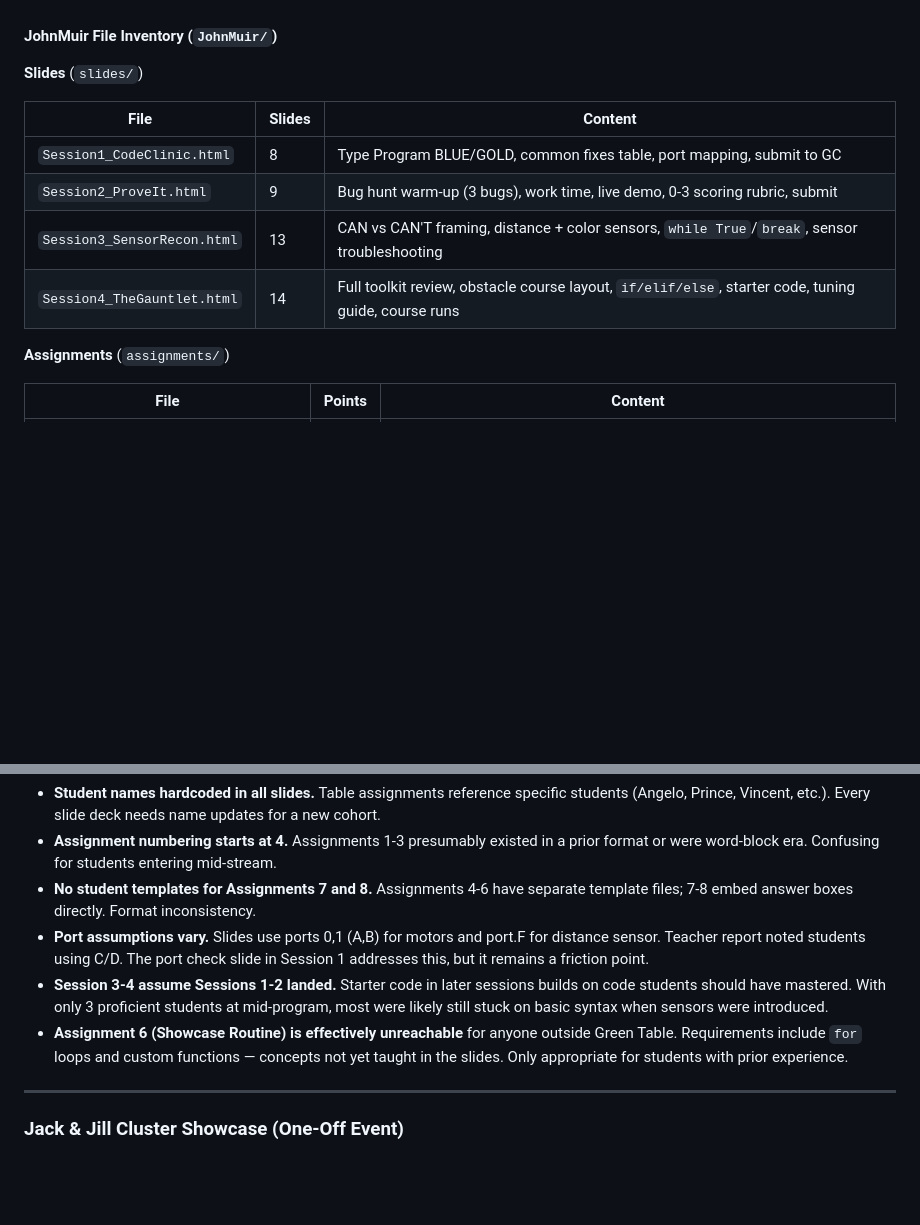
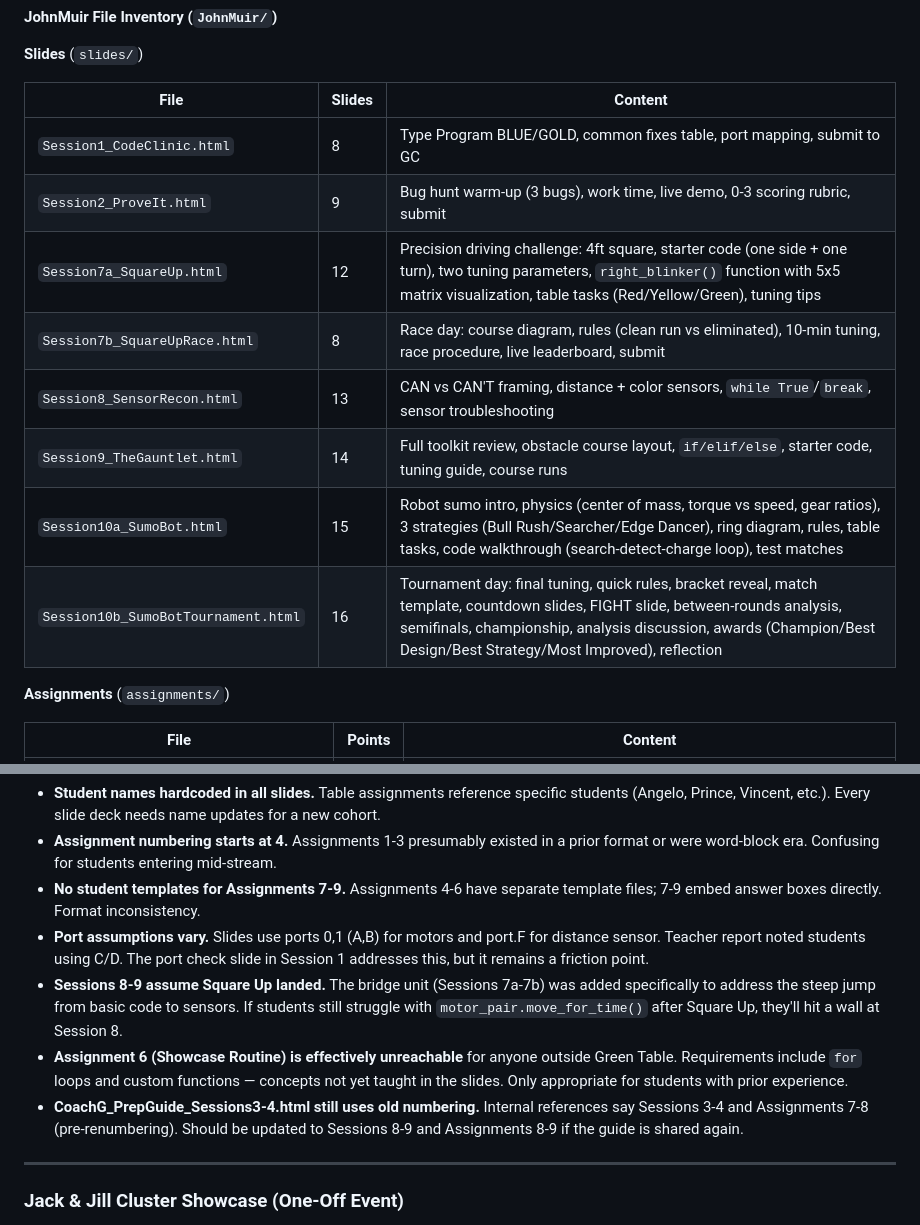
Before and after one commit to dobohler1/sotc-curriculum, a Markdown page: context.md, 2 parts joined by grey strips. Rendered like a GitHub page; blank space fills up the shorter version.

```diff
--- a/context.md
+++ b/context.md
@@ -25,8 +25,12 @@ This file contains reference materials, platform details, curriculum inventory,
 |------|--------|---------|
 | `Session1_CodeClinic.html` | 8 | Type Program BLUE/GOLD, common fixes table, port mapping, submit to GC |
 | `Session2_ProveIt.html` | 9 | Bug hunt warm-up (3 bugs), work time, live demo, 0-3 scoring rubric, submit |
-| `Session3_SensorRecon.html` | 13 | CAN vs CAN'T framing, distance + color sensors, `while True`/`break`, sensor troubleshooting |
-| `Session4_TheGauntlet.html` | 14 | Full toolkit review, obstacle course layout, `if/elif/else`, starter code, tuning guide, course runs |
+| `Session7a_SquareUp.html` | 12 | Precision driving challenge: 4ft square, starter code (one side + one turn), two tuning parameters, `right_blinker()` function with 5x5 matrix visualization, table tasks (Red/Yellow/Green), tuning tips |
+| `Session7b_SquareUpRace.html` | 8 | Race day: course diagram, rules (clean run vs eliminated), 10-min tuning, race procedure, live leaderboard, submit |
+| `Session8_SensorRecon.html` | 13 | CAN vs CAN'T framing, distance + color sensors, `while True`/`break`, sensor troubleshooting |
+| `Session9_TheGauntlet.html` | 14 | Full toolkit review, obstacle course layout, `if/elif/else`, starter code, tuning guide, course runs |
+| `Session10a_SumoBot.html` | 15 | Robot sumo intro, physics (center of mass, torque vs speed, gear ratios), 3 strategies (Bull Rush/Searcher/Edge Dancer), ring diagram, rules, table tasks, code walkthrough (search-detect-charge loop), test matches |
+| `Session10b_SumoBotTournament.html` | 16 | Tournament day: final tuning, quick rules, bracket reveal, match template, countdown slides, FIGHT slide, between-rounds analysis, semifinals, championship, analysis discussion, awards (Champion/Best Design/Best Strategy/Most Improved), reflection |
 
 **Assignments** (`assignments/`)
 
@@ -92,10 +106,11 @@ This file contains reference materials, platform details, curriculum inventory,
 **Issues to address if reusing:**
 - **Student names hardcoded in all slides.** Table assignments reference specific students (Angelo, Prince, Vincent, etc.). Every slide deck needs name updates for a new cohort.
 - **Assignment numbering starts at 4.** Assignments 1-3 presumably existed in a prior format or were word-block era. Confusing for students entering mid-stream.
-- **No student templates for Assignments 7 and 8.** Assignments 4-6 have separate template files; 7-8 embed answer boxes directly. Format inconsistency.
+- **No student templates for Assignments 7-9.** Assignments 4-6 have separate template files; 7-9 embed answer boxes directly. Format inconsistency.
 - **Port assumptions vary.** Slides use ports 0,1 (A,B) for motors and port.F for distance sensor. Teacher report noted students using C/D. The port check slide in Session 1 addresses this, but it remains a friction point.
-- **Session 3-4 assume Sessions 1-2 landed.** Starter code in later sessions builds on code students should have mastered. With only 3 proficient students at mid-program, most were likely still stuck on basic syntax when sensors were introduced.
+- **Sessions 8-9 assume Square Up landed.** The bridge unit (Sessions 7a-7b) was added specifically to address the steep jump from basic code to sensors. If students still struggle with `motor_pair.move_for_time()` after Square Up, they'll hit a wall at Session 8.
 - **Assignment 6 (Showcase Routine) is effectively unreachable** for anyone outside Green Table. Requirements include `for` loops and custom functions — concepts not yet taught in the slides. Only appropriate for students with prior experience.
+- **CoachG_PrepGuide_Sessions3-4.html still uses old numbering.** Internal references say Sessions 3-4 and Assignments 7-8 (pre-renumbering). Should be updated to Sessions 8-9 and Assignments 8-9 if the guide is shared again.
 
 ---
 
```
Also changed, not shown: other parts of context.md (+15 -5 lines).
